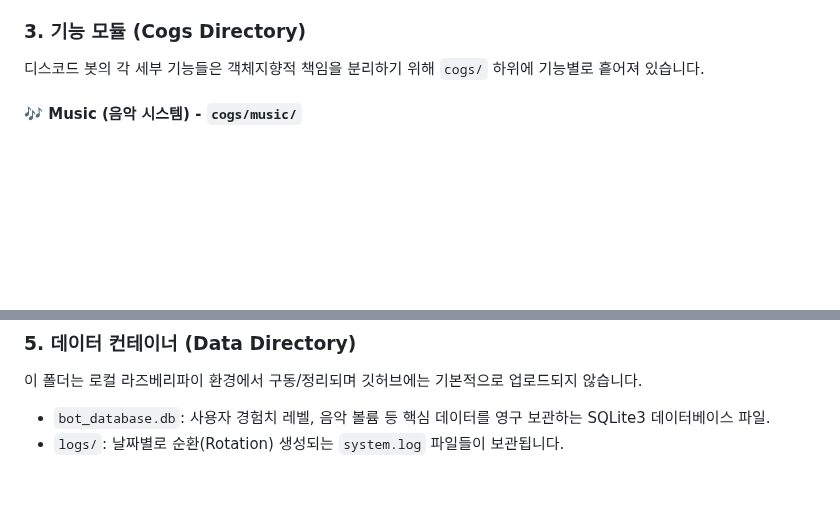
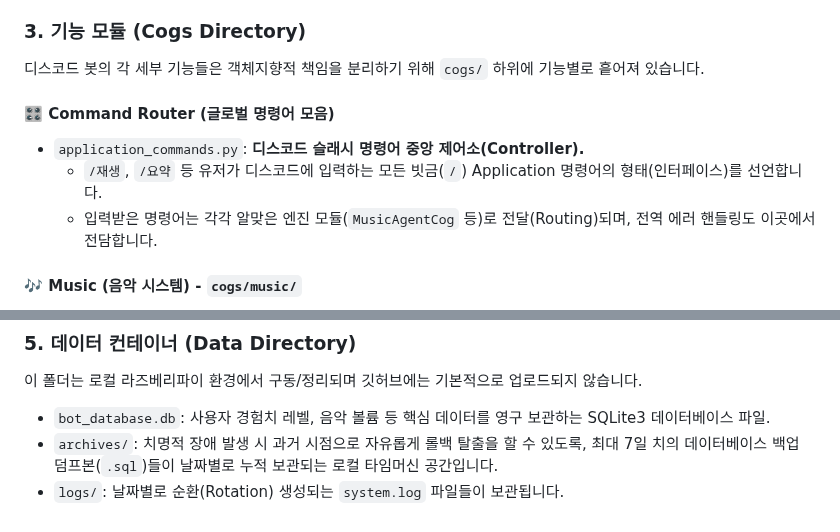
Before and after one commit to lgw323/Bot, a Markdown page: README.md, 2 parts joined by grey strips. GitHub-like rendering; blank space fills up the shorter version.

Commit message:
docs: README 문서 내 명령어 라우터 및 로컬 아카이브 아키텍처 설명 추가

```diff
--- a/README.md
+++ b/README.md
@@ -24,6 +24,11 @@
 
 ### 3. 기능 모듈 (Cogs Directory)
 디스코드 봇의 각 세부 기능들은 객체지향적 책임을 분리하기 위해 `cogs/` 하위에 기능별로 흩어져 있습니다.
+
+#### 🎛️ Command Router (글로벌 명령어 모음)
+*   `application_commands.py`: **디스코드 슬래시 명령어 중앙 제어소(Controller).**
+    *   `/재생`, `/요약` 등 유저가 디스코드에 입력하는 모든 빗금(`/`) Application 명령어의 형태(인터페이스)를 선언합니다.
+    *   입력받은 명령어는 각각 알맞은 엔진 모듈(`MusicAgentCog` 등)로 전달(Routing)되며, 전역 에러 핸들링도 이곳에서 전담합니다.
 
 #### 🎶 Music (음악 시스템) - `cogs/music/`
 *   `music_agent.py`: **음악 시스템의 메인 프록시(Controller).**
@@ -56,4 +61,5 @@
 ### 5. 데이터 컨테이너 (Data Directory)
 이 폴더는 로컬 라즈베리파이 환경에서 구동/정리되며 깃허브에는 기본적으로 업로드되지 않습니다.
 *   `bot_database.db`: 사용자 경험치 레벨, 음악 볼륨 등 핵심 데이터를 영구 보관하는 SQLite3 데이터베이스 파일.
+*   `archives/`: 치명적 장애 발생 시 과거 시점으로 자유롭게 롤백 탈출을 할 수 있도록, 최대 7일 치의 데이터베이스 백업 덤프본(`.sql`)들이 날짜별로 누적 보관되는 로컬 타임머신 공간입니다.
 *   `logs/`: 날짜별로 순환(Rotation) 생성되는 `system.log` 파일들이 보관됩니다.
```
